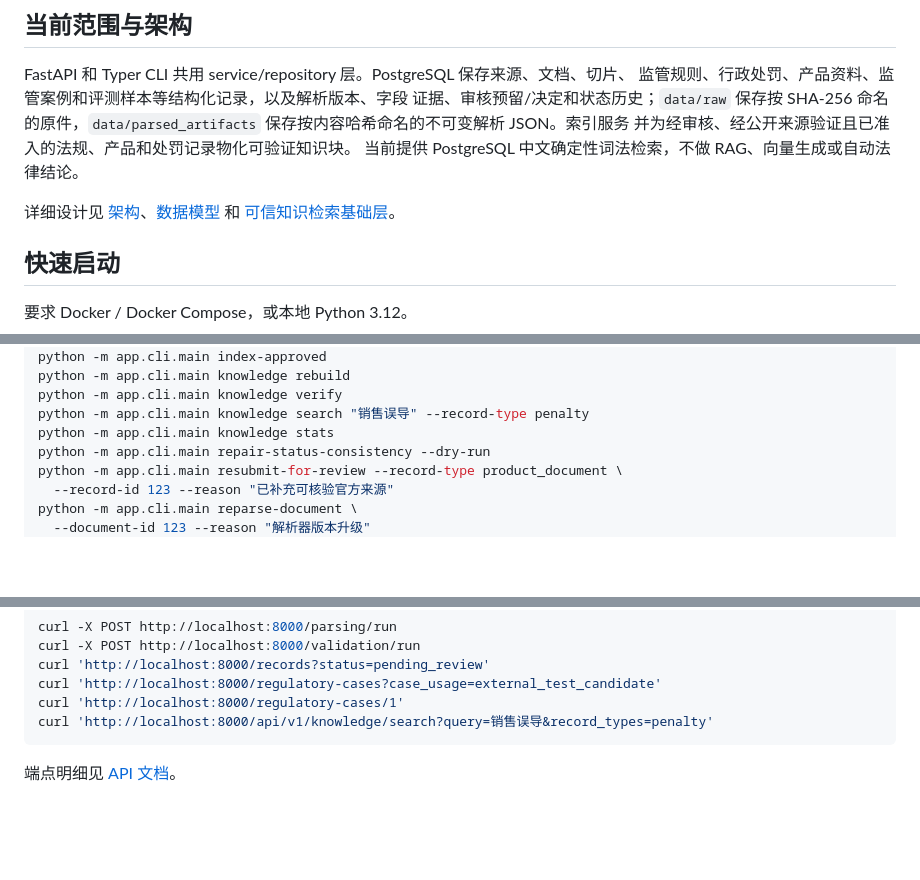
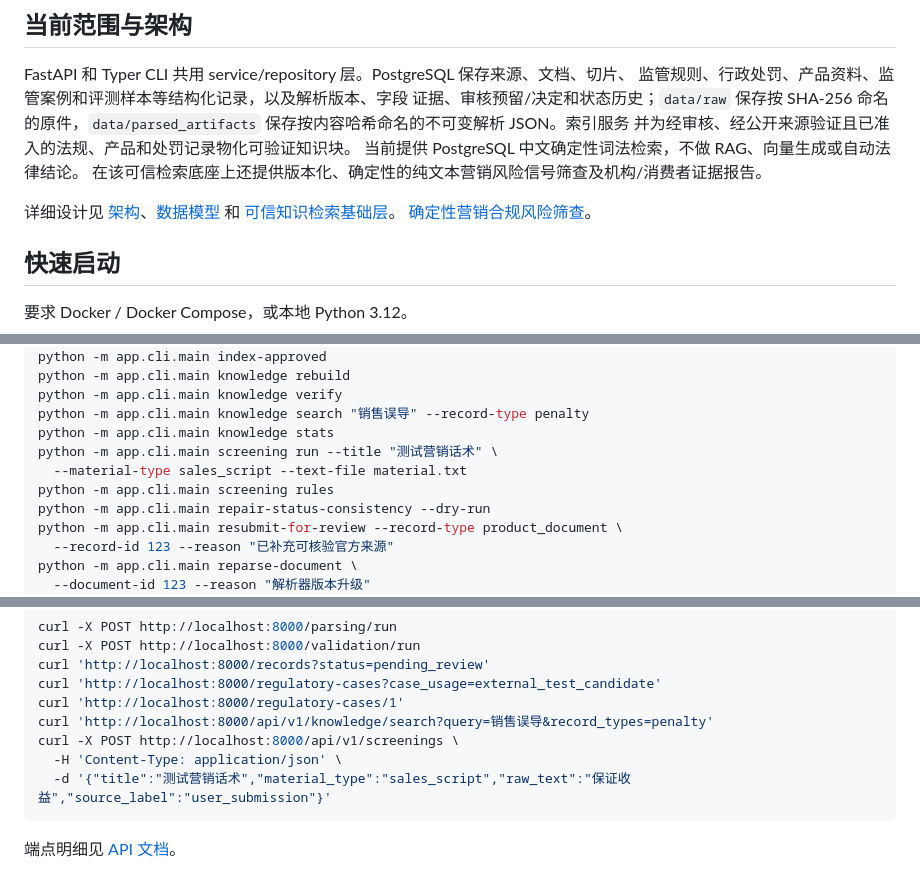
Before and after one commit to morechen1/baoxiao-audit-core, a Markdown page: README.md, 3 parts joined by grey strips. GitHub-like rendering; blank space fills up the shorter version.

Commit message:
docs: document screening evidence and legal boundaries

````diff
--- a/README.md
+++ b/README.md
@@ -21,9 +21,11 @@ FastAPI 和 Typer CLI 共用 service/repository 层。PostgreSQL 保存来源、
 命名的原件，`data/parsed_artifacts` 保存按内容哈希命名的不可变解析 JSON。索引服务
 并为经审核、经公开来源验证且已准入的法规、产品和处罚记录物化可验证知识块。
 当前提供 PostgreSQL 中文确定性词法检索，不做 RAG、向量生成或自动法律结论。
+在该可信检索底座上还提供版本化、确定性的纯文本营销风险信号筛查及机构/消费者证据报告。
 
 详细设计见 [架构](docs/architecture.md)、[数据模型](docs/data-model.md) 和
 [可信知识检索基础层](docs/trusted-retrieval-foundation.md)。
+[确定性营销合规风险筛查](docs/deterministic-compliance-screening.md)。
 
 ## 快速启动
 
@@ -94,6 +96,9 @@ python -m app.cli.main knowledge rebuild
 python -m app.cli.main knowledge verify
 python -m app.cli.main knowledge search "销售误导" --record-type penalty
 python -m app.cli.main knowledge stats
+python -m app.cli.main screening run --title "测试营销话术" \
+  --material-type sales_script --text-file material.txt
+python -m app.cli.main screening rules
 python -m app.cli.main repair-status-consistency --dry-run
 python -m app.cli.main resubmit-for-review --record-type product_document \
   --record-id 123 --reason "已补充可核验官方来源"
@@ -128,6 +133,9 @@ curl 'http://localhost:8000/records?status=pending_review'
 curl 'http://localhost:8000/regulatory-cases?case_usage=external_test_candidate'
 curl 'http://localhost:8000/regulatory-cases/1'
 curl 'http://localhost:8000/api/v1/knowledge/search?query=销售误导&record_types=penalty'
+curl -X POST http://localhost:8000/api/v1/screenings \
+  -H 'Content-Type: application/json' \
+  -d '{"title":"测试营销话术","material_type":"sales_script","raw_text":"保证收益","source_label":"user_submission"}'
 ```
 
 端点明细见 [API 文档](docs/api.md)。
````
Also changed, not shown: docs/api.md (+15 -0 lines), docs/deterministic-compliance-screening.md (added, +102 -0 lines).
